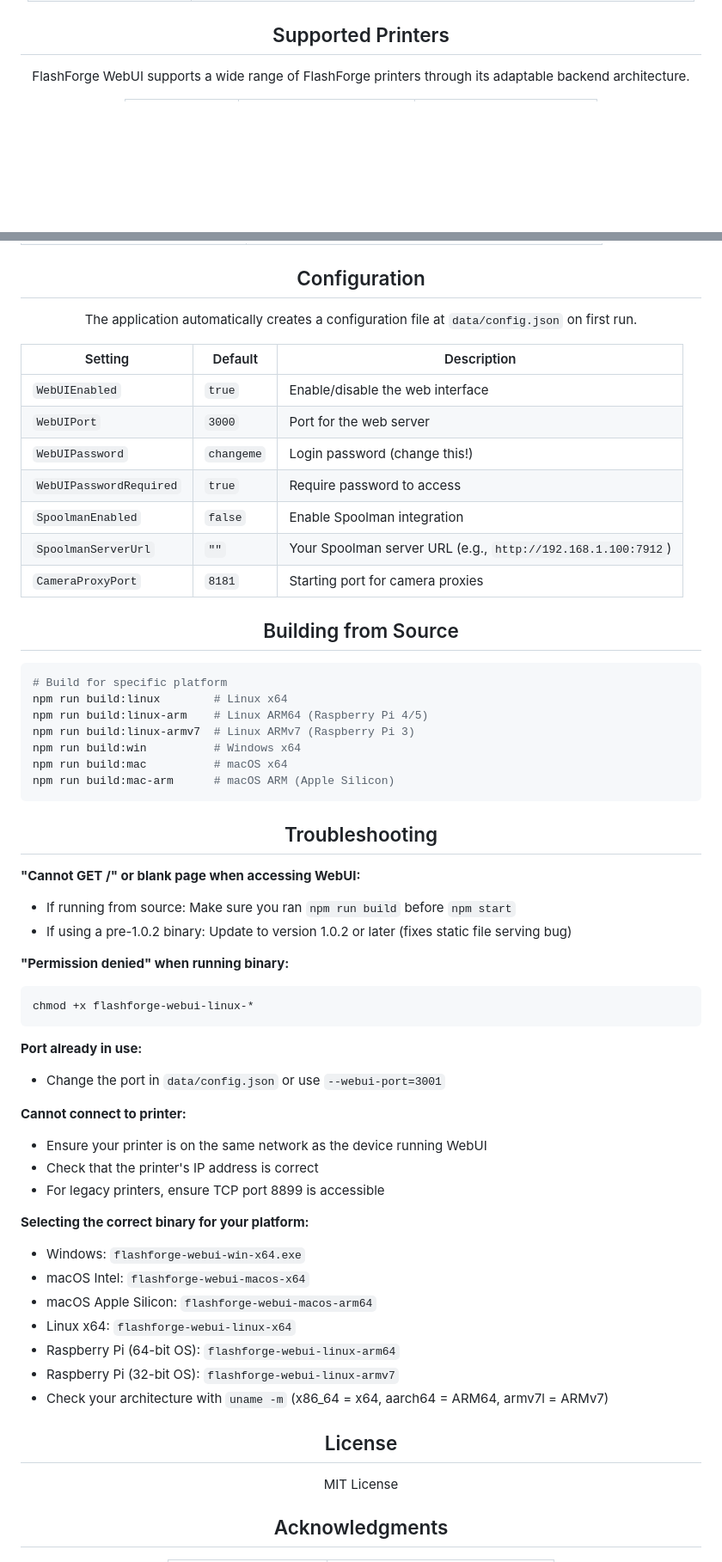
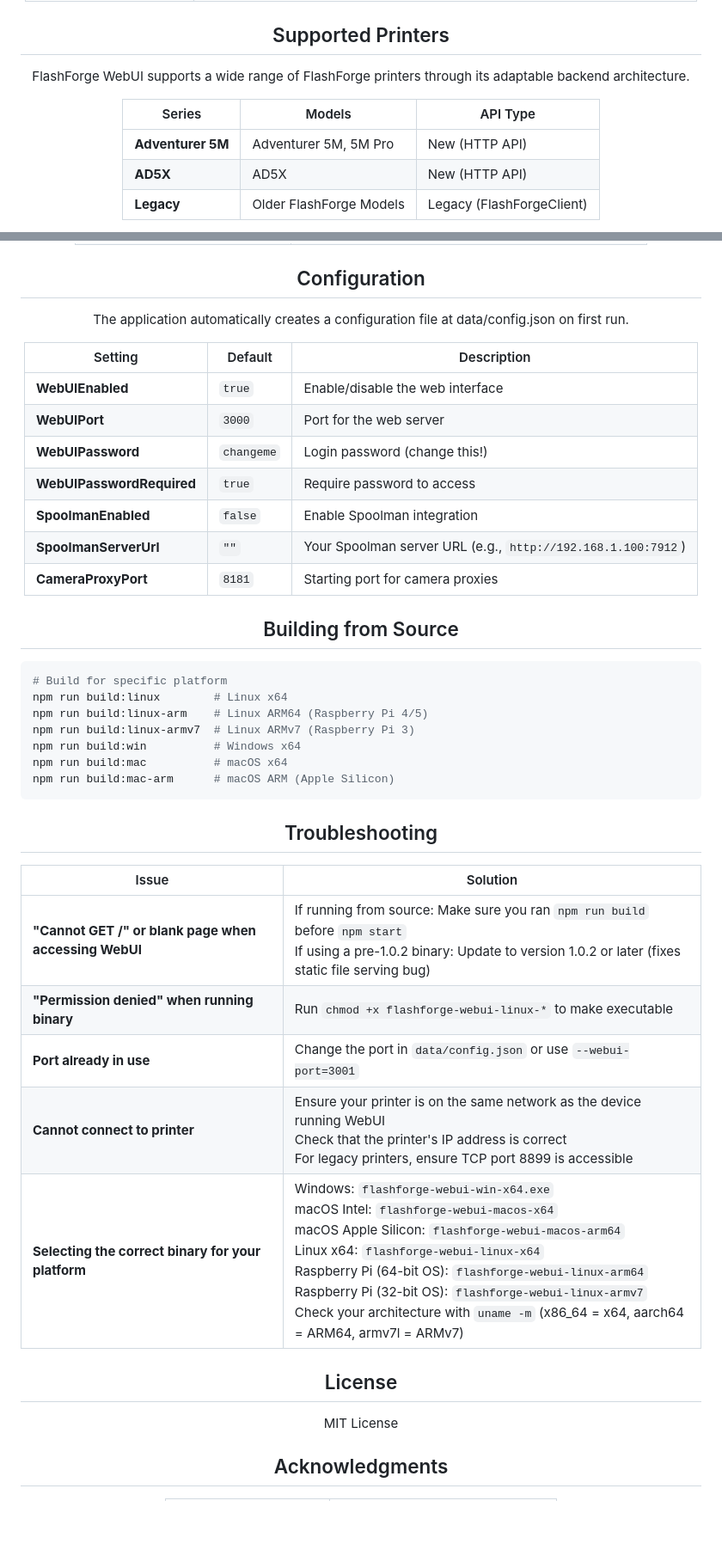
Before and after one commit to Parallel-7/FlashForgeWebUI, a Markdown page: README.md, 2 parts joined by grey strips. Shown at 86% size. Drawn GitHub-style; blank space fills up the shorter version.

````diff
--- a/README.md
+++ b/README.md
@@ -62,9 +38,14 @@ FlashForge WebUI is a lightweight, standalone web interface for monitoring and c
 
 <div align="center">
   <h2>Supported Printers</h2>
+  <p>FlashForge WebUI supports a wide range of FlashForge printers through its adaptable backend architecture.</p>
 </div>
 
 <div align="center">
 
-FlashForge WebUI supports a wide range of FlashForge printers through its adaptable backend architecture.
+| Series | Models | API Type |
+| --- | --- | --- |
+| **Adventurer 5M** | Adventurer 5M, 5M Pro | New (HTTP API) |
+| **AD5X** | AD5X | New (HTTP API) |
+| **Legacy** | Older FlashForge Models | Legacy (FlashForgeClient) |
 
@@ -213,23 +165,23 @@ http://<server-ip>:3000
 
 <div align="center">
   <h2>Configuration</h2>
+  <p>The application automatically creates a configuration file at data/config.json on first run.</p>
 </div>
+
 
 <div align="center">
 
-The application automatically creates a configuration file at `data/config.json` on first run.
+| Setting | Default | Description |
+| --- | --- | --- |
+| **WebUIEnabled** | `true` | Enable/disable the web interface |
+| **WebUIPort** | `3000` | Port for the web server |
+| **WebUIPassword** | `changeme` | Login password (change this!) |
+| **WebUIPasswordRequired** | `true` | Require password to access |
+| **SpoolmanEnabled** | `false` | Enable Spoolman integration |
+| **SpoolmanServerUrl** | `""` | Your Spoolman server URL (e.g., `http://192.168.1.100:7912`) |
+| **CameraProxyPort** | `8181` | Starting port for camera proxies |
 
 </div>
-
-| Setting | Default | Description |
-|---------|---------|-------------|
-| `WebUIEnabled` | `true` | Enable/disable the web interface |
-| `WebUIPort` | `3000` | Port for the web server |
-| `WebUIPassword` | `changeme` | Login password (change this!) |
-| `WebUIPasswordRequired` | `true` | Require password to access |
-| `SpoolmanEnabled` | `false` | Enable Spoolman integration |
-| `SpoolmanServerUrl` | `""` | Your Spoolman server URL (e.g., `http://192.168.1.100:7912`) |
-| `CameraProxyPort` | `8181` | Starting port for camera proxies |
 
 <div align="center">
   <h2>Building from Source</h2>
@@ -249,40 +201,24 @@ npm run build:mac-arm      # macOS ARM (Apple Silicon)
   <h2>Troubleshooting</h2>
 </div>
 
-**"Cannot GET /" or blank page when accessing WebUI:**
-- If running from source: Make sure you ran `npm run build` before `npm start`
-- If using a pre-1.0.2 binary: Update to version 1.0.2 or later (fixes static file serving bug)
+<div align="center">
 
-**"Permission denied" when running binary:**
-```bash
-chmod +x flashforge-webui-linux-*
-```
+| Issue | Solution |
+| --- | --- |
+| **"Cannot GET /" or blank page when accessing WebUI** | If running from source: Make sure you ran `npm run build` before `npm start`<br>If using a pre-1.0.2 binary: Update to version 1.0.2 or later (fixes static file serving bug) |
+| **"Permission denied" when running binary** | Run `chmod +x flashforge-webui-linux-*` to make executable |
+| **Port already in use** | Change the port in `data/config.json` or use `--webui-port=3001` |
+| **Cannot connect to printer** | Ensure your printer is on the same network as the device running WebUI<br>Check that the printer's IP address is correct<br>For legacy printers, ensure TCP port 8899 is accessible |
+| **Selecting the correct binary for your platform** | Windows: `flashforge-webui-win-x64.exe`<br>macOS Intel: `flashforge-webui-macos-x64`<br>macOS Apple Silicon: `flashforge-webui-macos-arm64`<br>Linux x64: `flashforge-webui-linux-x64`<br>Raspberry Pi (64-bit OS): `flashforge-webui-linux-arm64`<br>Raspberry Pi (32-bit OS): `flashforge-webui-linux-armv7`<br>Check your architecture with `uname -m` (x86_64 = x64, aarch64 = ARM64, armv7l = ARMv7) |
 
-**Port already in use:**
-- Change the port in `data/config.json` or use `--webui-port=3001`
-
-**Cannot connect to printer:**
-- Ensure your printer is on the same network as the device running WebUI
-- Check that the printer's IP address is correct
-- For legacy printers, ensure TCP port 8899 is accessible
-
-**Selecting the correct binary for your platform:**
-- Windows: `flashforge-webui-win-x64.exe`
-- macOS Intel: `flashforge-webui-macos-x64`
-- macOS Apple Silicon: `flashforge-webui-macos-arm64`
-- Linux x64: `flashforge-webui-linux-x64`
-- Raspberry Pi (64-bit OS): `flashforge-webui-linux-arm64`
-- Raspberry Pi (32-bit OS): `flashforge-webui-linux-armv7`
-- Check your architecture with `uname -m` (x86_64 = x64, aarch64 = ARM64, armv7l = ARMv7)
+</div>
 
 <div align="center">
   <h2>License</h2>
 </div>
 
 <div align="center">
-
-MIT License
-
+  MIT License
 </div>
 
 <div align="center">
````
Also changed, not shown: other parts of README.md (+64 -131 lines).
